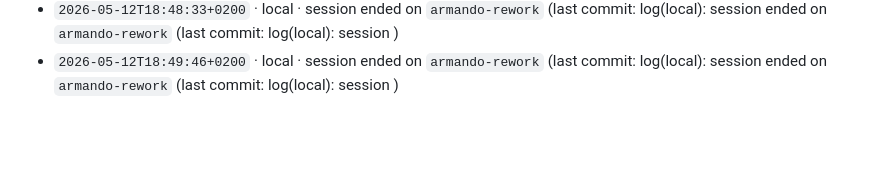
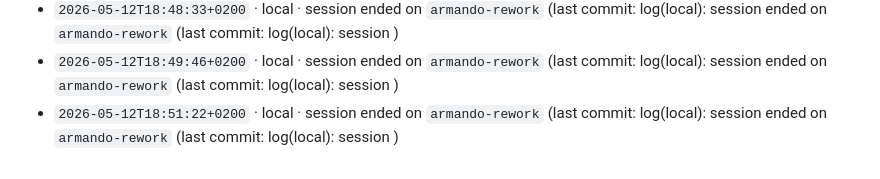
Before and after one commit to Building-addicts/GIGI, a Markdown page: docs/memory/ACTIVITY_LOG.md, the part around the change. Drawn GitHub-style; blank space fills up the shorter version.

Commit message:
log(local): session ended on `armando-rework` (last commit: log(local): session ended on `ar

```diff
--- a/docs/memory/ACTIVITY_LOG.md
+++ b/docs/memory/ACTIVITY_LOG.md
@@ -371,3 +371,4 @@
 - `2026-05-12T18:43:27+0200` · local · session ended on `armando-rework` (last commit: log(local): session ended on `armando-rework` (last commit: log(local): session )
 - `2026-05-12T18:48:33+0200` · local · session ended on `armando-rework` (last commit: log(local): session ended on `armando-rework` (last commit: log(local): session )
 - `2026-05-12T18:49:46+0200` · local · session ended on `armando-rework` (last commit: log(local): session ended on `armando-rework` (last commit: log(local): session )
+- `2026-05-12T18:51:22+0200` · local · session ended on `armando-rework` (last commit: log(local): session ended on `armando-rework` (last commit: log(local): session )
```
